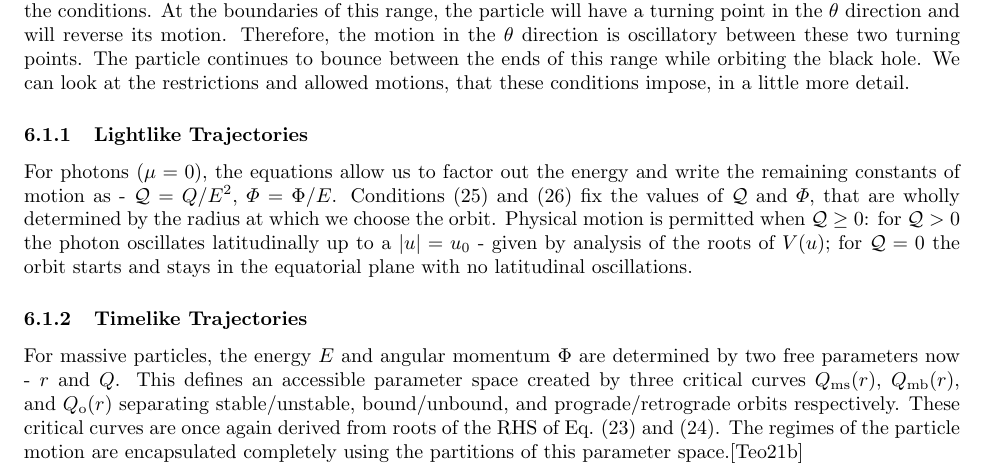
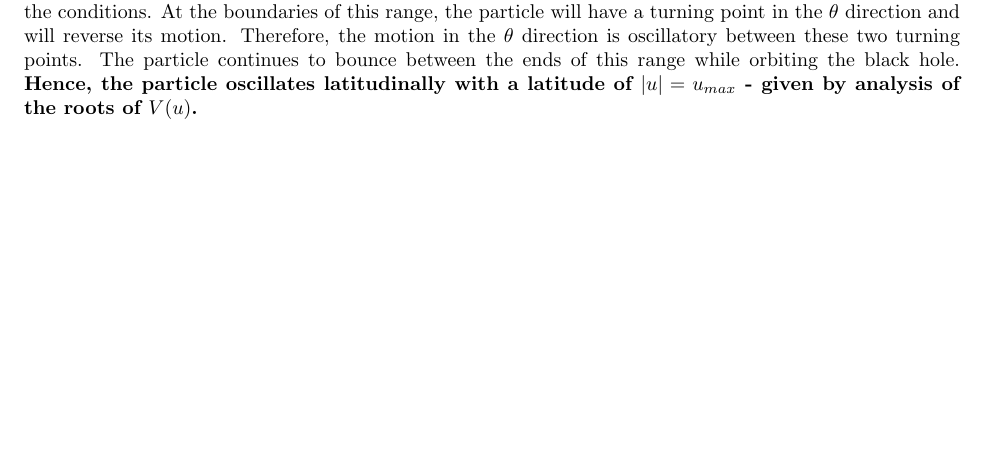
Before and after one commit to olafx/G0L86A_GR_kin, a LaTeX document (report/main.tex): part of page 8 of 12, cut so that both start at the same text, the shorter picture padded with empty space. Compiled offline with pdfLaTeX.

Commit message:
shortening to create space

```diff
--- a/report/main.tex
+++ b/report/main.tex
@@ -371,17 +371,11 @@ The particle is free to move in the $\theta$ and $\phi$ planes, provided that th
     \label{eq:u_condition}
 \end{equation}
 
-Hence, we have to look for ranges of the latitudinal variable, $u$, such that the solutions satisfy the above the conditions. At the boundaries of this range, the particle will have a turning point in the $\theta$ direction and will reverse its motion. Therefore, the motion in the $\theta$ direction is oscillatory between these two turning points. The particle continues to bounce between the ends of this range while orbiting the black hole. We can look at the restrictions and allowed motions, that these conditions impose, in a little more detail.
+Hence, we have to look for ranges of the latitudinal variable, $u$, such that the solutions satisfy the above the conditions. At the boundaries of this range, the particle will have a turning point in the $\theta$ direction and will reverse its motion. Therefore, the motion in the $\theta$ direction is oscillatory between these two turning points. The particle continues to bounce between the ends of this range while orbiting the black hole. \textbf{Hence, the particle oscillates latitudinally with a latitude of $|u|=u_{max}$ - given by analysis of the roots of $V(u)$.}
 
-\subsubsection{Lightlike Trajectories}
+\textbf{Mino Time.} The coupled geodesic equations (\eqref{eq:geodesic_equations}) can be separated by introducing a new parameter - Mino time - via $\Sigma\,d/d\tau = d/d\lambda$. This allows us to derive analytic solutions describing the particle solutions \cite{teoTimelikeSpherical}. These analytical solutions have been compared against our particle pusher for the case of a massive particle in extremal Kerr spacetime ($a=M=1$). The spherical orbit is located at $r/M=1.2$ with Carter constant $Q/M^2=0.5$. These parameters yield $E=0.7169$ and $\Phi/M=1.4357$. Both the analytical trajectory and the numerical curve are shown in Figure~\ref{fig:spherical_orbit_3d}, integrated with coordinate-time step $\Delta t = 0.05\,M$. We see that the IMR scheme is able to reproduce the latitudinal oscillations quite effectively with the maximum RMS error for $\theta$ being $3.81\times 10^{-6}$ radians.
 
-For photons ($\mu=0$), the equations allow us to factor out the energy and write the remaining constants of motion as - $\mathcal{Q}=Q/E^2$, $\varPhi=\Phi/E$. Conditions \eqref{eq:r_condition} and \eqref{eq:u_condition} fix the values of $\mathcal{Q}$ and $\varPhi$, that are wholly determined by the radius at which we choose the orbit. Physical motion is permitted when $\mathcal{Q}\geq 0$: for $\mathcal{Q}>0$ the photon oscillates latitudinally up to a $|u|=u_0$ - given by analysis of the roots of $V(u)$; for $\mathcal{Q}=0$ the orbit starts and stays in the equatorial plane with no latitudinal oscillations.
-
-\subsubsection{Timelike Trajectories}
-
-For massive particles, the energy $E$ and angular momentum $\Phi$ are determined by two free parameters now - $r$ and $Q$. This defines an accessible parameter space created by three critical curves $Q_{\mathrm{ms}}(r)$, $Q_{\mathrm{mb}}(r)$, and $Q_\mathrm{o}(r)$ separating stable/unstable, bound/unbound, and prograde/retrograde orbits respectively. These critical curves are once again derived from roots of the RHS of Eq.\,\,\eqref{eq:radial_potential} and \eqref{eq:theta_potential}. The regimes of the particle motion are encapsulated completely using the partitions of this parameter space.\cite{teoTimelikeSpherical}\medskip
-
-\begin{figure}[h]
+\begin{figure}[H]
     \centering
     \includegraphics[width=0.55\linewidth]{figures/spherical_orbit_3d.png}
     \caption{Spherical orbit at $r/M=1.2$ in extremal Kerr spacetime ($a=M=1$, $Q/M^2=0.5$). Gold: analytical solution via Mino-time. Magenta (dashed): IMR numerical integration.}
```
Also changed, not shown: report/main.tex (4 more changed lines).
